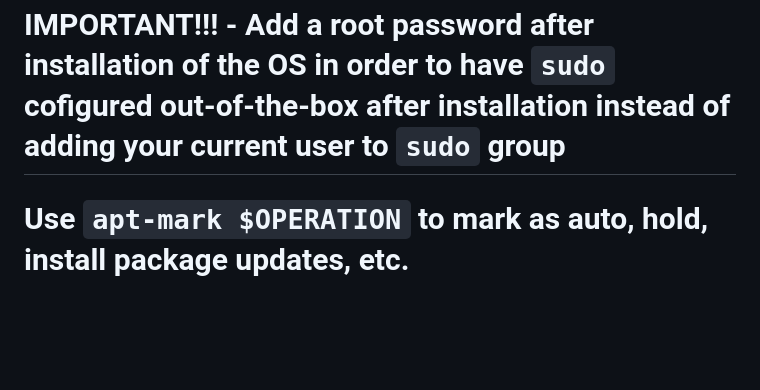
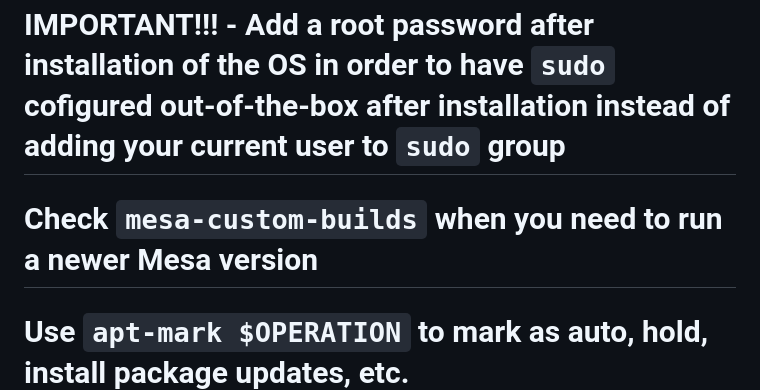
Before and after one commit to AleksandarBayrev/general-linux-fixes, a Markdown page: Debian-Stable-HowTO.md, the part around the change. Rendered like a GitHub page; blank space fills up the shorter version.

Commit message:
Update Debian

```diff
--- a/Debian-Stable-HowTO.md
+++ b/Debian-Stable-HowTO.md
@@ -3,6 +3,7 @@
 ## If you run a Thinkpad with a fingerprint scanner check `Thinkpad-Fingerprint-Scanner-Linux-HowTO.md`
 
 # IMPORTANT!!! - Add a root password after installation of the OS in order to have `sudo` cofigured out-of-the-box after installation instead of adding your current user to `sudo` group
+# Check `mesa-custom-builds` when you need to run a newer Mesa version
 # Use `apt-mark $OPERATION` to mark as auto, hold, install package updates, etc.
 # Use `apt-cache policy PKG_NAME` to see available versions
 # Add `i386` architecture: `sudo dpkg --add-architecture i386`
```
